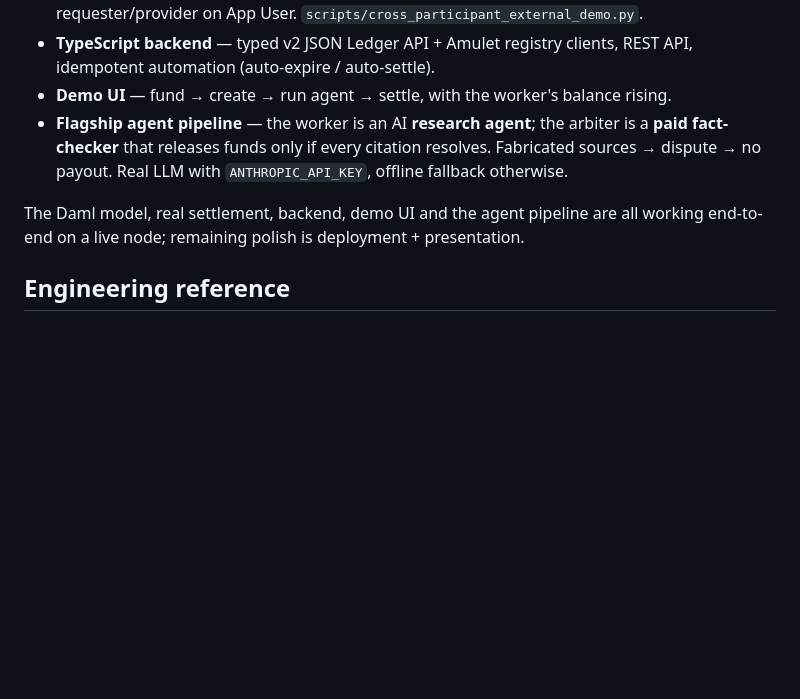
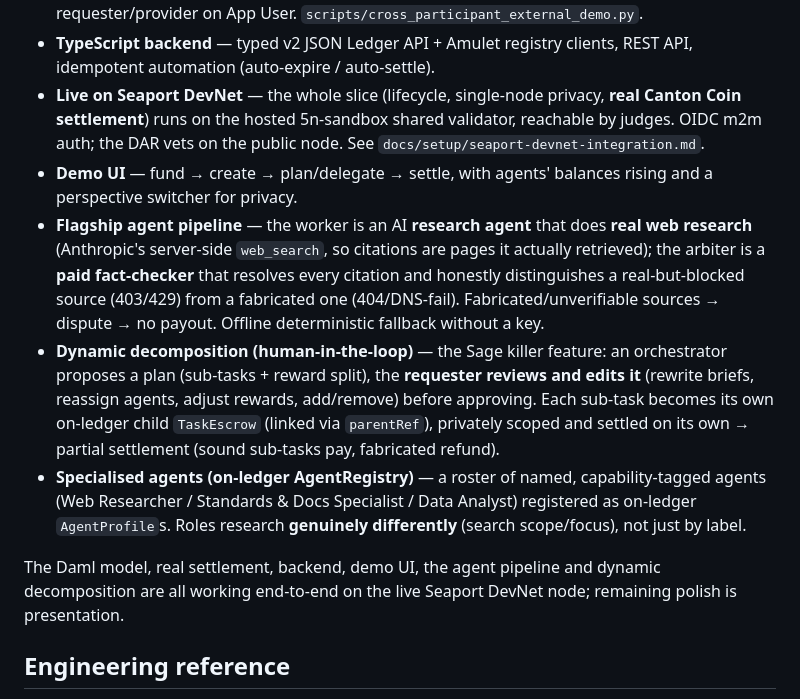
Before and after one commit to Solitud1nem/sage-canton, a Markdown page: README.md, the part around the change. GitHub-like rendering; blank space fills up the shorter version.

```diff
--- a/README.md
+++ b/README.md
@@ -126,13 +126,27 @@ A complete vertical slice, proven on a live Canton node:
   the requester/provider on App User. `scripts/cross_participant_external_demo.py`.
 - **TypeScript backend** — typed v2 JSON Ledger API + Amulet registry clients, REST API,
   idempotent automation (auto-expire / auto-settle).
-- **Demo UI** — fund → create → run agent → settle, with the worker's balance rising.
-- **Flagship agent pipeline** — the worker is an AI **research agent**; the arbiter is a
-  **paid fact-checker** that releases funds only if every citation resolves. Fabricated
-  sources → dispute → no payout. Real LLM with `ANTHROPIC_API_KEY`, offline fallback otherwise.
+- **Live on Seaport DevNet** — the whole slice (lifecycle, single-node privacy, **real Canton
+  Coin settlement**) runs on the hosted 5n-sandbox shared validator, reachable by judges. OIDC
+  m2m auth; the DAR vets on the public node. See `docs/setup/seaport-devnet-integration.md`.
+- **Demo UI** — fund → create → plan/delegate → settle, with agents' balances rising and a
+  perspective switcher for privacy.
+- **Flagship agent pipeline** — the worker is an AI **research agent** that does **real web
+  research** (Anthropic's server-side `web_search`, so citations are pages it actually
+  retrieved); the arbiter is a **paid fact-checker** that resolves every citation and honestly
+  distinguishes a real-but-blocked source (403/429) from a fabricated one (404/DNS-fail).
+  Fabricated/unverifiable sources → dispute → no payout. Offline deterministic fallback without a key.
+- **Dynamic decomposition (human-in-the-loop)** — the Sage killer feature: an orchestrator
+  proposes a plan (sub-tasks + reward split), the **requester reviews and edits it** (rewrite
+  briefs, reassign agents, adjust rewards, add/remove) before approving. Each sub-task becomes
+  its own on-ledger child `TaskEscrow` (linked via `parentRef`), privately scoped and settled on
+  its own → partial settlement (sound sub-tasks pay, fabricated refund).
+- **Specialised agents (on-ledger AgentRegistry)** — a roster of named, capability-tagged agents
+  (Web Researcher / Standards & Docs Specialist / Data Analyst) registered as on-ledger
+  `AgentProfile`s. Roles research **genuinely differently** (search scope/focus), not just by label.
 
-The Daml model, real settlement, backend, demo UI and the agent pipeline are all working
-end-to-end on a live node; remaining polish is deployment + presentation.
+The Daml model, real settlement, backend, demo UI, the agent pipeline and dynamic decomposition
+are all working end-to-end on the live Seaport DevNet node; remaining polish is presentation.
 
 ## Engineering reference
 
```
Also changed, not shown: docs/adr/0020-agent-orchestration-decomposition-and-specialised-agents.md (added, +104 -0 lines).
